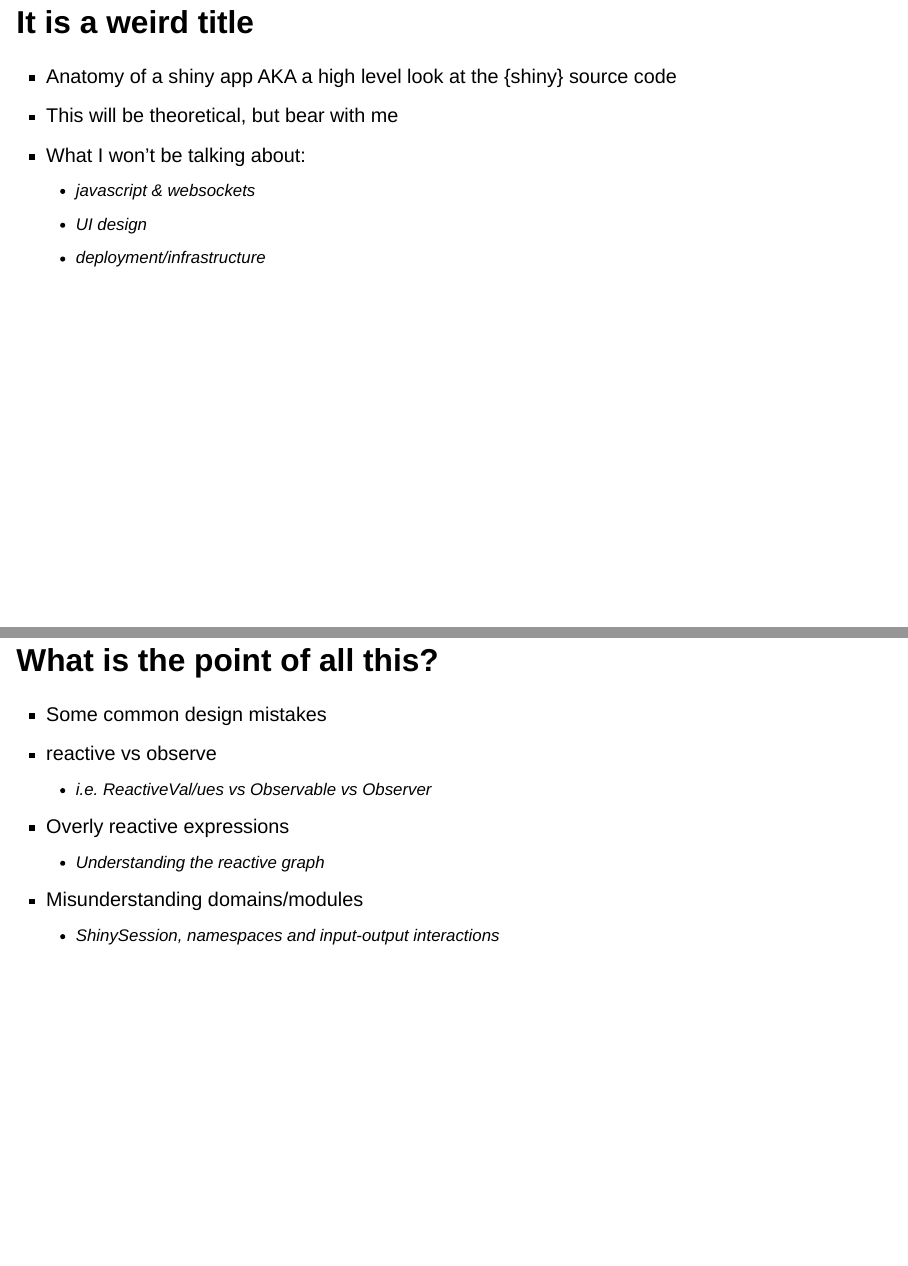
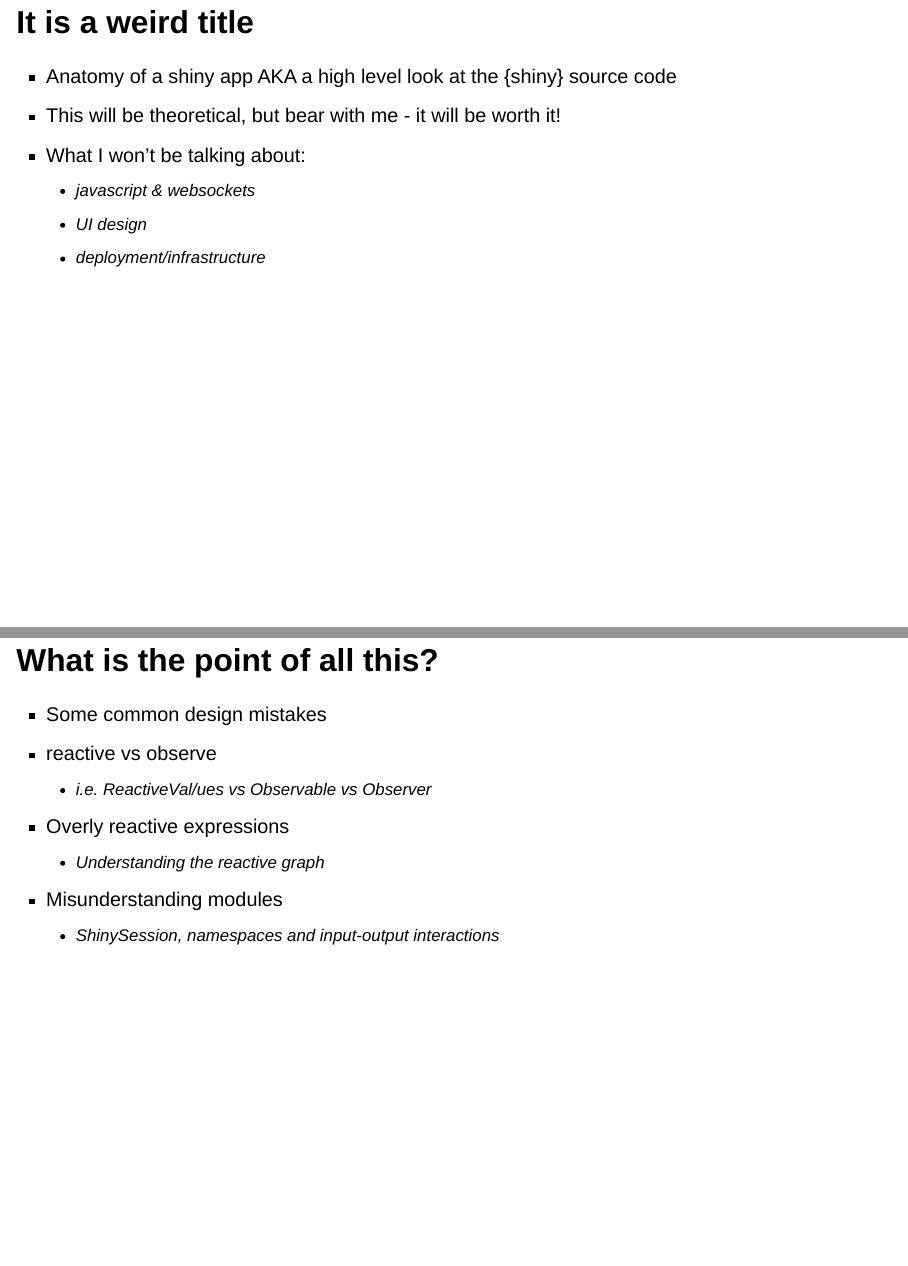
Before and after one commit to chrisbrownlie/anatomy_of_shiny_sip23, a Quarto document (anatomy_of_shiny_sip2023.qmd): pages 3 and 15 of 17, joined at a grey line. Rendered offline with R 4.5, knitr and Pandoc in place of Quarto, with nearby package versions; drawn as Slidy slides in place of the format the file asks for.

Commit message:
feat: minor tweaks to wording

```diff
--- a/anatomy_of_shiny_sip2023.qmd
+++ b/anatomy_of_shiny_sip2023.qmd
@@ -24,7 +24,7 @@ format:
 ## It is a weird title
 
 - Anatomy of a shiny app AKA a high level look at the {shiny} source code
-- This will be theoretical, but bear with me
+- This will be theoretical, but bear with me - it will be worth it!
 - What I won't be talking about:
   - javascript & websockets
   - UI design
@@ -215,7 +215,7 @@ where they are used implicitly or as defaults
   - i.e. ReactiveVal/ues vs Observable vs Observer
 - Overly reactive expressions
   - Understanding the reactive graph
-- Misunderstanding domains/modules
+- Misunderstanding modules
   - ShinySession, namespaces and input-output interactions
 
 :::{.notes}
```
Also changed, not shown: index.html, anatomy_of_shiny_sip2023.qmd (2 more changed lines).
